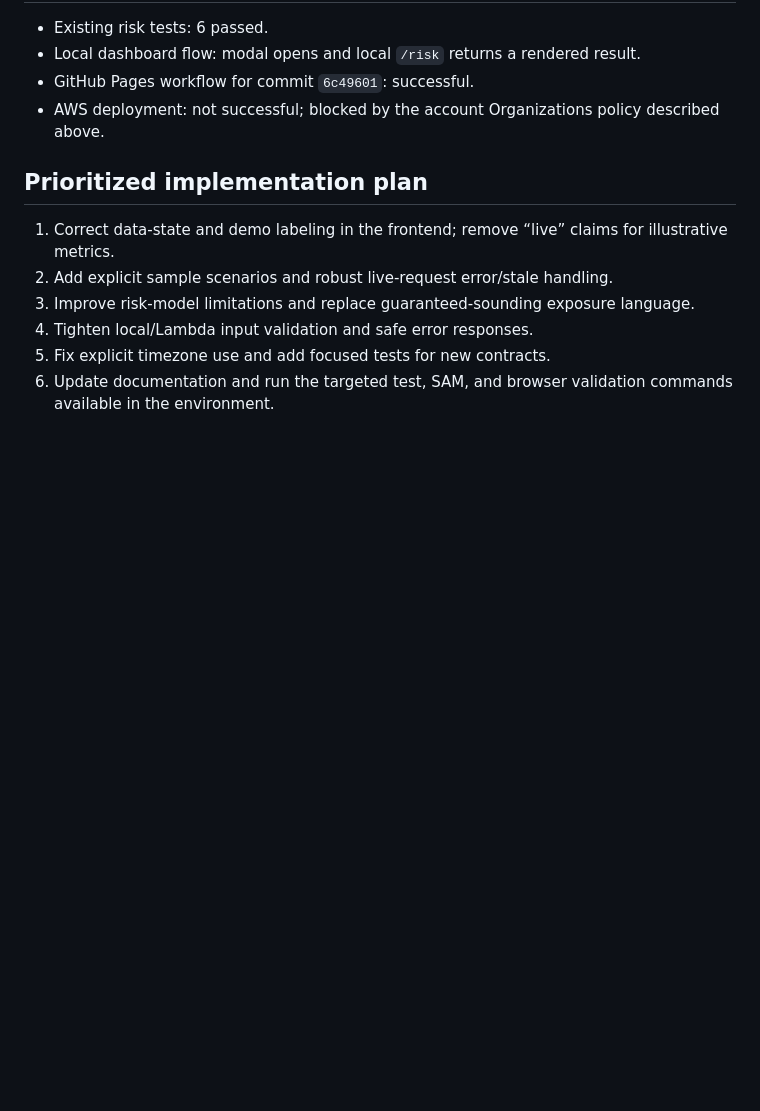
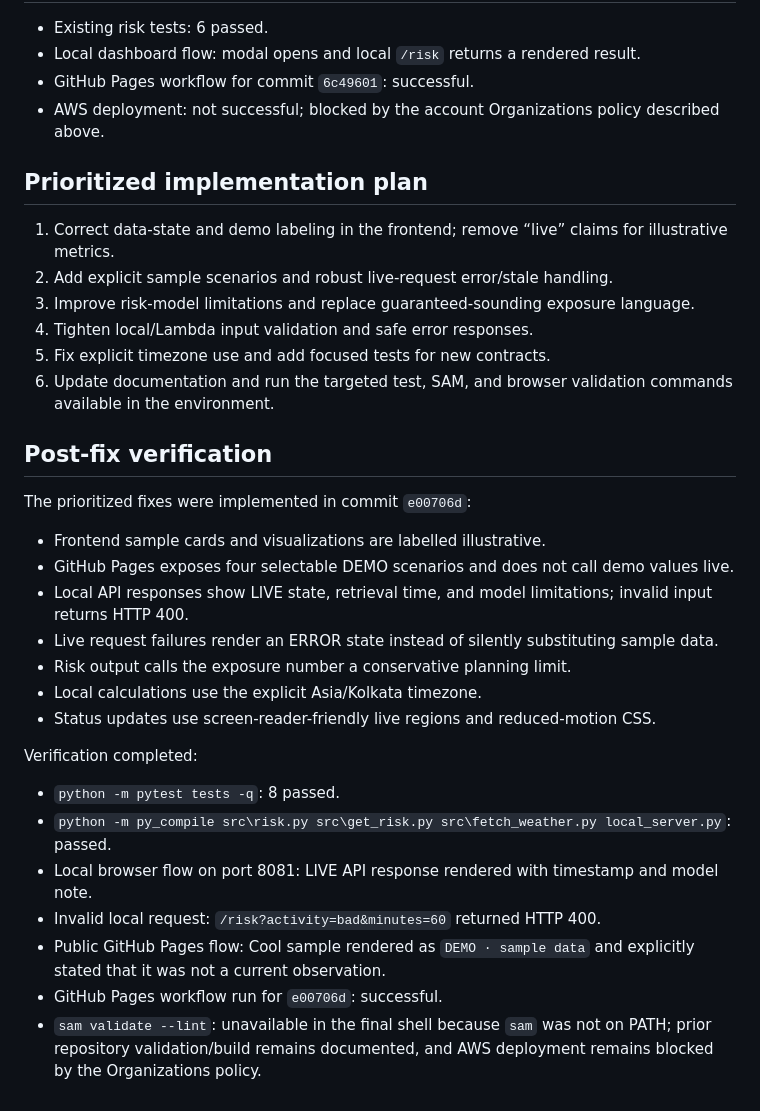
Before and after one commit to SujalRathore18/AWS-hackathon, a Markdown page: AUDIT_REPORT.md, the part around the change. Drawn GitHub-style; blank space fills up the shorter version.

Commit message:
Document audit verification
Co-authored-by: Copilot <223556219+Copilot@users.noreply.github.com>

```diff
--- a/AUDIT_REPORT.md
+++ b/AUDIT_REPORT.md
@@ -50,3 +50,25 @@ The AWS deployment is not verified in the current account. Previous deployment a
 4. Tighten local/Lambda input validation and safe error responses.
 5. Fix explicit timezone use and add focused tests for new contracts.
 6. Update documentation and run the targeted test, SAM, and browser validation commands available in the environment.
+
+## Post-fix verification
+
+The prioritized fixes were implemented in commit `e00706d`:
+
+- Frontend sample cards and visualizations are labelled illustrative.
+- GitHub Pages exposes four selectable DEMO scenarios and does not call demo values live.
+- Local API responses show LIVE state, retrieval time, and model limitations; invalid input returns HTTP 400.
+- Live request failures render an ERROR state instead of silently substituting sample data.
+- Risk output calls the exposure number a conservative planning limit.
+- Local calculations use the explicit Asia/Kolkata timezone.
+- Status updates use screen-reader-friendly live regions and reduced-motion CSS.
+
+Verification completed:
+
+- `python -m pytest tests -q`: 8 passed.
+- `python -m py_compile src\risk.py src\get_risk.py src\fetch_weather.py local_server.py`: passed.
+- Local browser flow on port 8081: LIVE API response rendered with timestamp and model note.
+- Invalid local request: `/risk?activity=bad&minutes=60` returned HTTP 400.
+- Public GitHub Pages flow: Cool sample rendered as `DEMO · sample data` and explicitly stated that it was not a current observation.
+- GitHub Pages workflow run for `e00706d`: successful.
+- `sam validate --lint`: unavailable in the final shell because `sam` was not on PATH; prior repository validation/build remains documented, and AWS deployment remains blocked by the Organizations policy.
```
